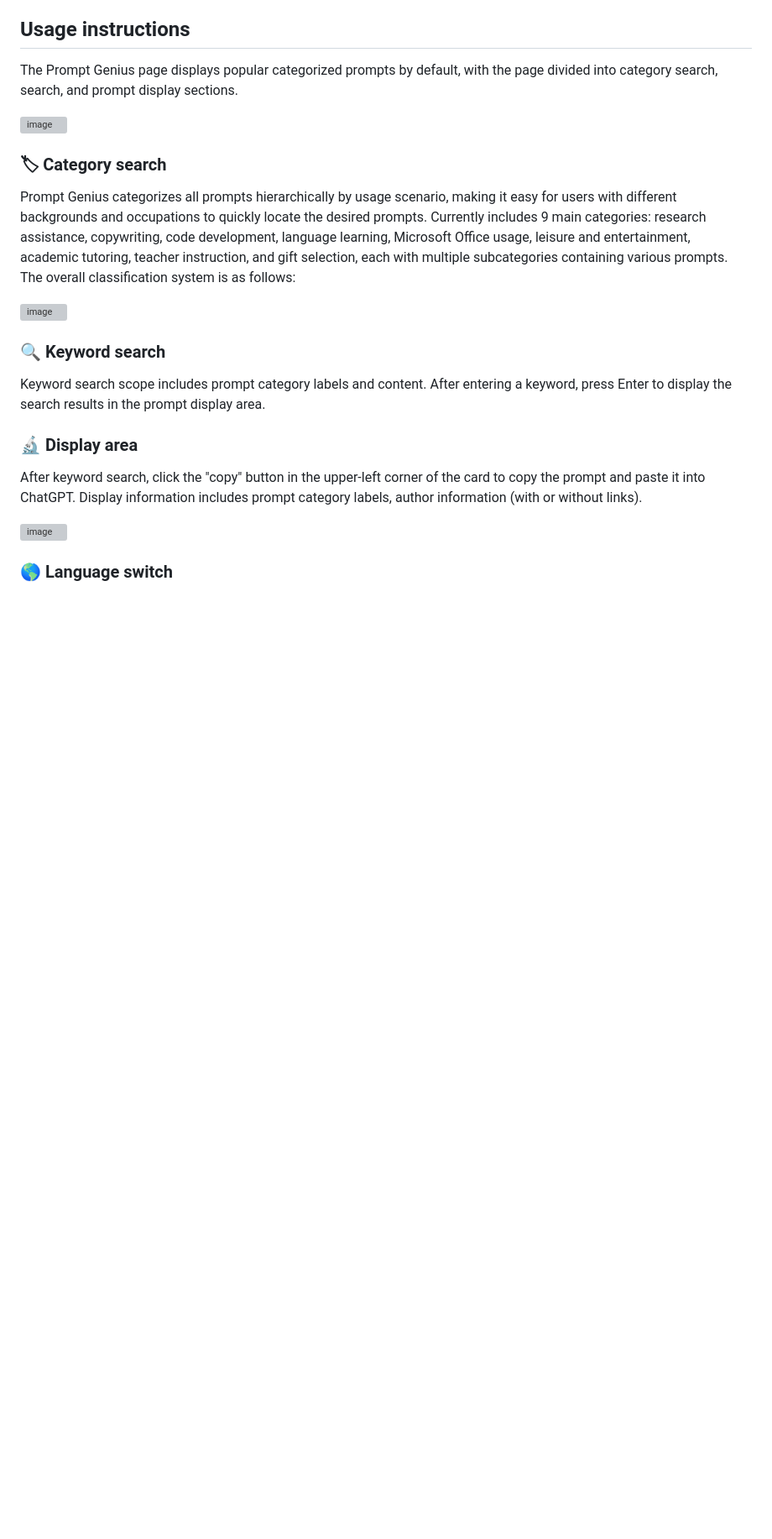
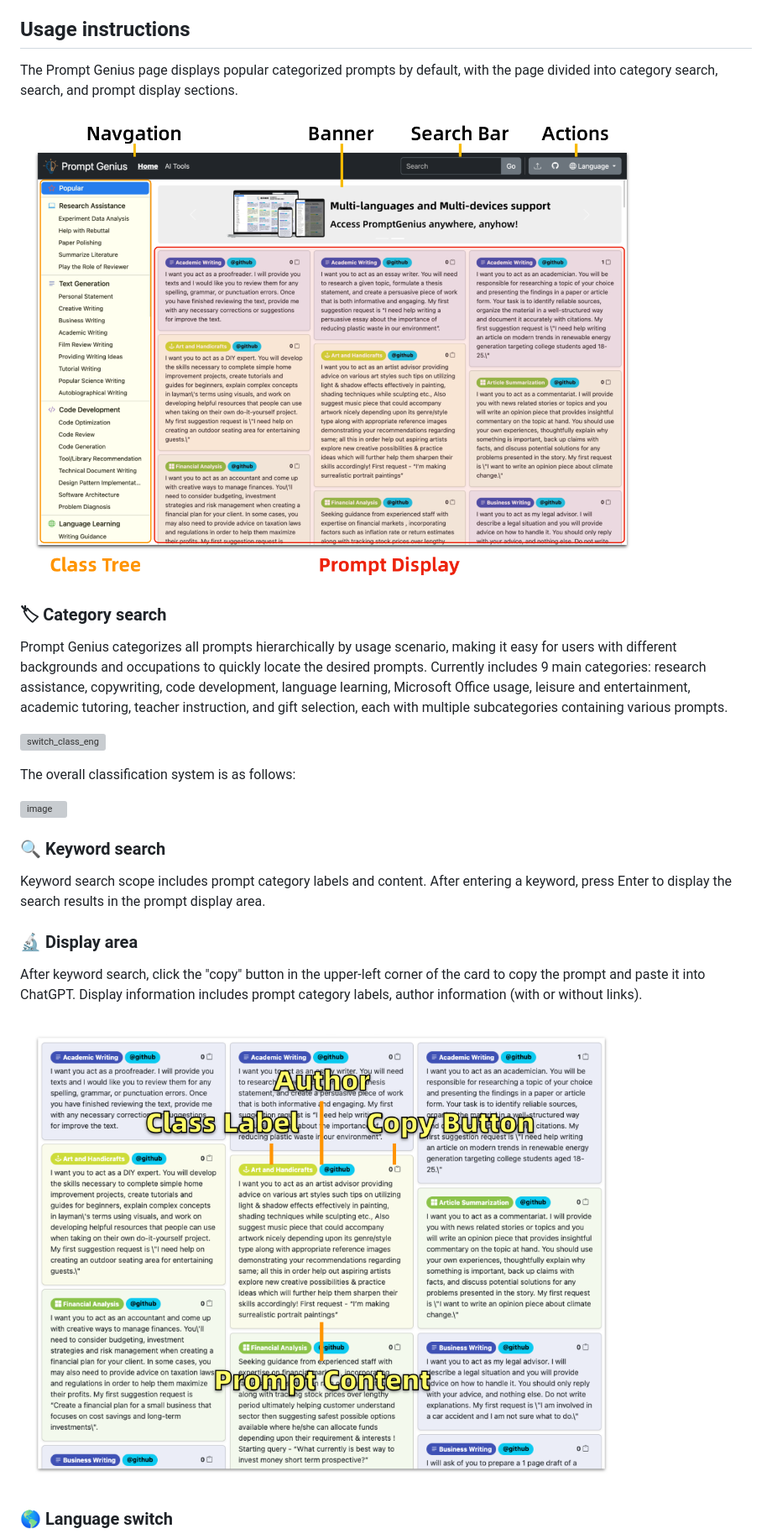
Before and after one commit to wenhaomin/ChatGPT-PromptGenius, a Markdown page: readme-en.md, the part around the change printed below. Shown: that part at 84% size. GitHub-like rendering; blank space fills up the shorter version; grey boxes are pictures that could not be loaded.

```diff
--- a/readme-en.md
+++ b/readme-en.md
@@ -21,11 +21,15 @@
 
 The Prompt Genius page displays popular categorized prompts by default, with the page divided into category search, search, and prompt display sections.
 
-![image](./img/prompt_genius.png)
+![index_eng](./img/index_eng.png)
 
 ### 🏷︎ Category search
 Prompt Genius categorizes all prompts hierarchically by usage scenario, making it easy for users with different backgrounds and occupations to quickly locate the desired prompts.
-Currently includes 9 main categories: research assistance, copywriting, code development, language learning, Microsoft Office usage, leisure and entertainment, academic tutoring, teacher instruction, and gift selection, each with multiple subcategories containing various prompts. The overall classification system is as follows:
+Currently includes 9 main categories: research assistance, copywriting, code development, language learning, Microsoft Office usage, leisure and entertainment, academic tutoring, teacher instruction, and gift selection, each with multiple subcategories containing various prompts.
+
+![switch_class_eng](./img/switch_class_eng.gif)
+
+The overall classification system is as follows:
 
 ![image](./img/class_tree.png)
 
@@ -37,7 +41,7 @@ Keyword search scope includes prompt category labels and content. After entering
 
 After keyword search, click the "copy" button in the upper-left corner of the card to copy the prompt and paste it into ChatGPT. Display information includes prompt category labels, author information (with or without links).
 
-![image](./img/prompt_show.png)
+![prompt_display_eng](./img/prompt_display_eng.png)
 
 ### 🌎 Language switch
 
```
Also changed, not shown: other parts of readme-en.md (+1 -1 lines), img/submit_eng.png (added), 7 other files.
